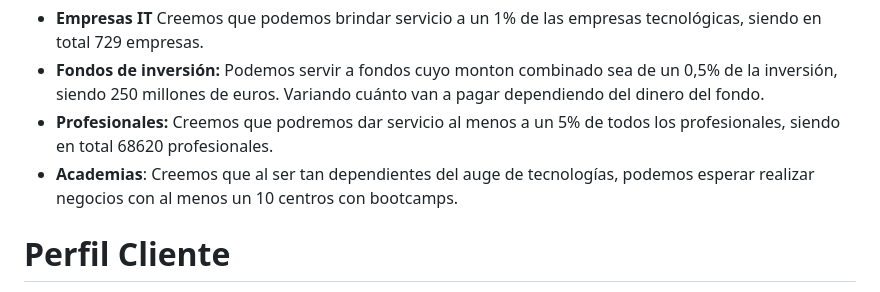
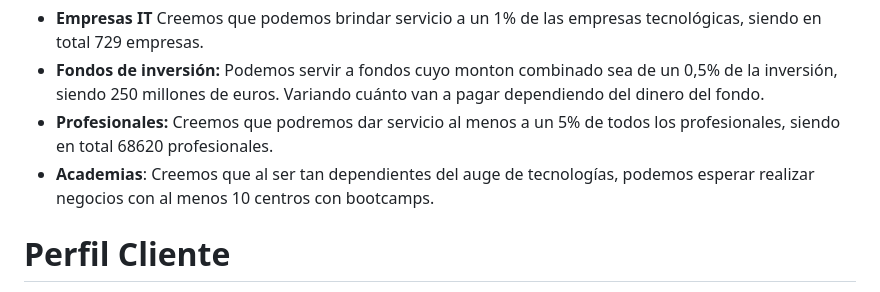
Before and after one commit to SantosSanzJ/ISI-IberiaJobs, a Markdown page: README.md, the part around the change. Drawn GitHub-style.

```diff
--- a/README.md
+++ b/README.md
@@ -41,7 +41,7 @@ Estimamos que nuestro negocio podrá hacer negocio con los siguientes clientes:
 * **Empresas IT** Creemos que podemos brindar servicio a un 1% de las empresas tecnológicas, siendo en total 729 empresas.
 * **Fondos de inversión:** Podemos servir a fondos cuyo monton combinado sea de un 0,5% de la inversión, siendo 250 millones de euros. Variando cuánto van a pagar dependiendo del dinero del fondo.
 * **Profesionales:** Creemos que podremos dar servicio al menos a un 5% de todos los profesionales, siendo en total 68620 profesionales.
-* **Academias**: Creemos que al ser tan dependientes del auge de tecnologías, podemos esperar realizar negocios con al menos un 10 centros con bootcamps.
+* **Academias**: Creemos que al ser tan dependientes del auge de tecnologías, podemos esperar realizar negocios con al menos 10 centros con bootcamps.
 
 # Perfil Cliente
 Podemos separar principalmente 3 categorías de clientes:
```
